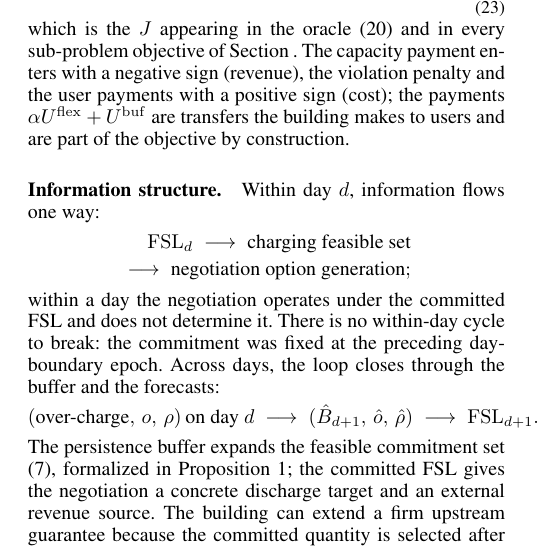
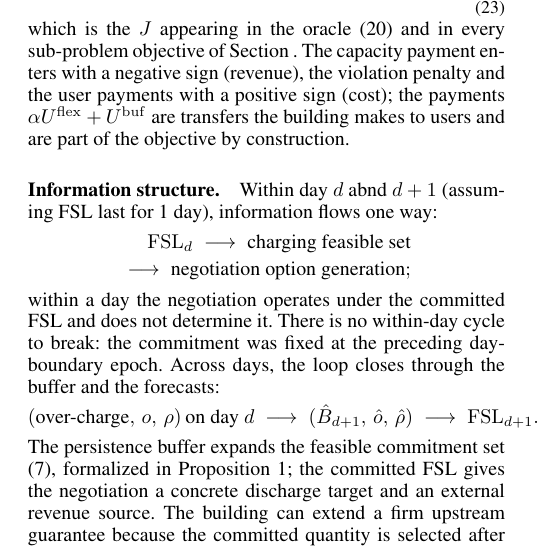
Before and after one commit to rishavsen1/Persistence-CONSENT-DR, a LaTeX document (main.tex, which reads sections/coupled.tex): part of one column of page 7 of 9, cut so that both start at the same text. Compiled offline with pdfLaTeX.

Commit message:
Updates from Overleaf

```diff
--- a/sections/coupled.tex
+++ b/sections/coupled.tex
@@ -137,7 +137,7 @@ the user payments with a positive sign (cost); the payments
 $\alpha\Uflex+\Ubuf$ are transfers the building makes to users and are part
 of the objective by construction.
 
-\paragraph{Information structure.} Within day $d$, information flows
+\paragraph{Information structure.} Within day $d$ abnd $d+1$ (assuming FSL last for 1 day), information flows
 one way:
 \begin{equation*}
 \begin{aligned}
```
